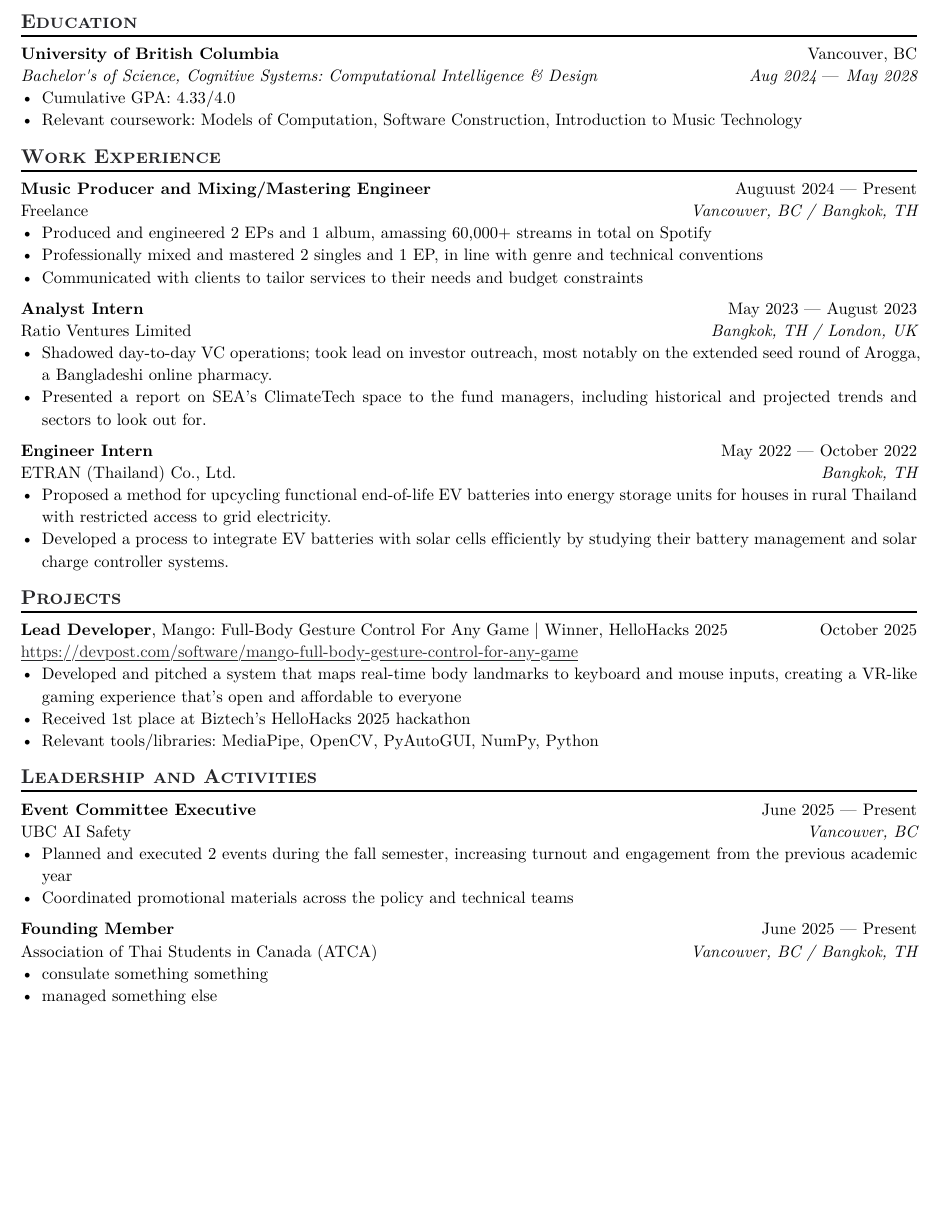
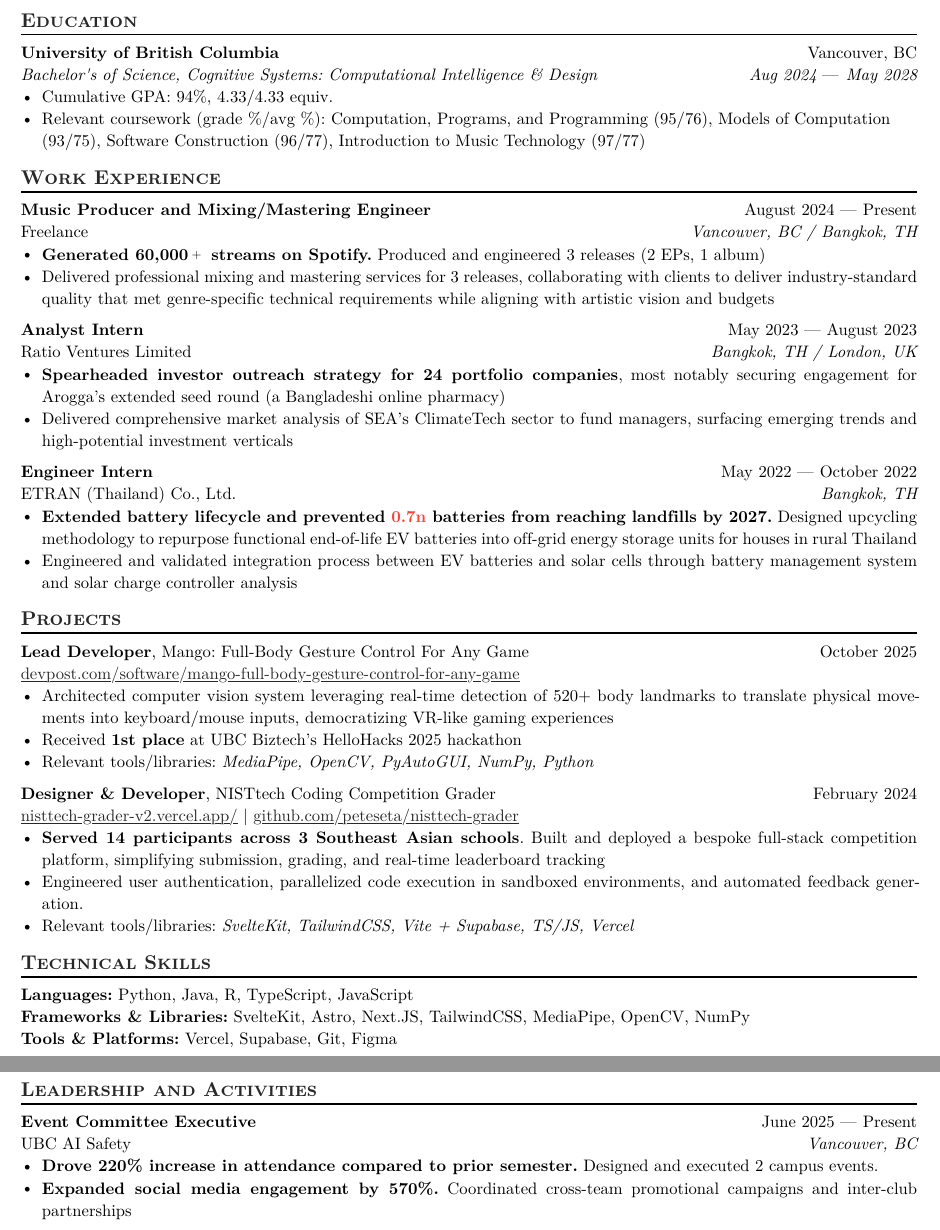
Before and after one commit to peteseta/resume, a Typst document (resume.typ): part of the page before the commit and two parts of pages 1 and 2 of 2 after it, the two joined at a grey line, cut so that both start at the same text, the shorter picture padded with empty space. The pictures show the PDF file resume.pdf that the author committed with the source.

Commit message:
waiting for etran numbers

```diff
--- a/resume.typ
+++ b/resume.typ
@@ -45,8 +51,10 @@
   dates: dates-helper(start-date: "Aug 2024", end-date: "May 2028"),
   degree: "Bachelor's of Science, Cognitive Systems: Computational Intelligence & Design",
 )
-- Cumulative GPA: 4.33\/4.0
-- Relevant coursework: Models of Computation, Software Construction, Introduction to Music Technology
+- Cumulative GPA: 94%, 4.33\/4.33 equiv.
+- Relevant coursework (grade %/avg %): Computation, Programs, and Programming (95/76), Models of Computation (93/75), Software Construction (96/77)#if music {
+  [, Introduction to Music Technology (97/77)]
+}
 
 // #edu(
 //   institution: "NIST International School",
@@ -59,15 +67,18 @@
 
 == Work Experience
 
-#work(
-  title: "Music Producer and Mixing/Mastering Engineer",
-  location: "Vancouver, BC / Bangkok, TH",
-  company: "Freelance",
-  dates: dates-helper(start-date: "Auguust 2024", end-date: "Present"),
-)
-- Produced and engineered 2 EPs and 1 album, amassing 60,000+ streams in total on Spotify
-- Professionally mixed and mastered 2 singles and 1 EP, in line with genre and technical conventions
-- Communicated with clients to tailor services to their needs and budget constraints
+#if music {
+  [
+    #work(
+      title: "Music Producer and Mixing/Mastering Engineer",
+      location: "Vancouver, BC / Bangkok, TH",
+      company: "Freelance",
+      dates: dates-helper(start-date: "August 2024", end-date: "Present"),
+    )
+    - *Generated 60,000#sym.plus.small streams on Spotify.* Produced and engineered 3 releases (2 EPs, 1 album)
+    - Delivered professional mixing and mastering services for 3 releases, collaborating with clients to deliver industry-standard quality that met genre-specific technical requirements while aligning with artistic vision and budgets
+  ]
+}
 
 #work(
   title: "Analyst Intern",
@@ -75,8 +86,8 @@
   company: "Ratio Ventures Limited",
   dates: dates-helper(start-date: "May 2023", end-date: "August 2023"),
 )
-- Shadowed day-to-day VC operations; took lead on investor outreach, most notably on the extended seed round of Arogga, a Bangladeshi online pharmacy.
-- Presented a report on SEA's ClimateTech space to the fund managers, including historical and projected trends and sectors to look out for.
+- *Spearheaded investor outreach strategy for 24 portfolio companies*, most notably securing engagement for Arogga's extended seed round (a Bangladeshi online pharmacy)
+- Delivered comprehensive market analysis of SEA's ClimateTech sector to fund managers, surfacing emerging trends and high-potential investment verticals
 
 #work(
   title: "Engineer Intern",
@@ -84,20 +95,36 @@
   company: "ETRAN (Thailand) Co., Ltd.",
   dates: dates-helper(start-date: "May 2022", end-date: "October 2022"),
 )
-- Proposed a method for upcycling functional end-of-life EV batteries into energy storage units for houses in rural Thailand with restricted access to grid electricity.
-- Developed a process to integrate EV batteries with solar cells efficiently by studying their battery management and solar charge controller systems.
+- *Extended battery lifecycle and prevented #text(fill: red)[0.7n] batteries from reaching landfills by 2027.* Designed upcycling methodology to repurpose functional end-of-life EV batteries into off-grid energy storage units for houses in rural Thailand
+- Engineered and validated integration process between EV batteries and solar cells through battery management system and solar charge controller analysis
 
 == Projects
 
 #project(
   dates: "October 2025",
-  name: "Mango: Full-Body Gesture Control For Any Game | Winner, HelloHacks 2025",
+  name: "Mango: Full-Body Gesture Control For Any Game",
   role: "Lead Developer",
-  url: "")
-  \ https://devpost.com/software/mango-full-body-gesture-control-for-any-game
-  - Developed and pitched a system that maps real-time body landmarks to keyboard and mouse inputs, creating a VR-like gaming experience that's open and affordable to everyone
-  - Received #nth(1) place at Biztech's HelloHacks 2025 hackathon
-  - Relevant tools/libraries: MediaPipe, OpenCV, PyAutoGUI, NumPy, Python
+  url: "") \
+  #link("https://devpost.com/software/mango-full-body-gesture-control-for-any-game")[devpost.com/software/mango-full-body-gesture-control-for-any-game]
+  - Architected computer vision system leveraging real-time detection of 520+ body landmarks to translate physical movements into keyboard/mouse inputs, democratizing VR-like gaming experiences
+  - Received *#nth(1) place* at UBC Biztech's HelloHacks 2025 hackathon
+  - Relevant tools/libraries: _MediaPipe, OpenCV, PyAutoGUI, NumPy, Python_
+
+#project(
+  dates: "February 2024",
+  name: "NISTtech Coding Competition Grader",
+  role: "Designer & Developer",
+  url: "") \
+  #link("https://nisttech-grader-v2.vercel.app/")[nisttech-grader-v2.vercel.app/] |
+  #link("https://github.com/peteseta/nisttech-grader")[github.com/peteseta/nisttech-grader]
+  - *Served 14 participants across 3 Southeast Asian schools*. Built and deployed a bespoke full-stack competition platform, simplifying submission, grading, and real-time leaderboard tracking
+  - Engineered user authentication, parallelized code execution in sandboxed environments, and automated feedback generation.
+  - Relevant tools/libraries: _SvelteKit, TailwindCSS, Vite + Supabase, TS/JS, Vercel_
+
+== Technical Skills
+*Languages:* Python, Java, R, TypeScript, JavaScript \
+*Frameworks & Libraries:* SvelteKit, Astro, Next.JS, TailwindCSS, MediaPipe, OpenCV, NumPy \
+*Tools & Platforms:* Vercel, Supabase, Git, Figma
 
 == Leadership and Activities
 
@@ -107,14 +134,14 @@
   company: "UBC AI Safety",
   dates: dates-helper(start-date: "June 2025", end-date: "Present"),
 )
-- Planned and executed 2 events during the fall semester, increasing turnout and engagement from the previous academic year
-- Coordinated promotional materials across the policy and technical teams
+- *Drove 220% increase in attendance compared to prior semester.* Designed and executed 2 campus events.
+- *Expanded social media engagement by 570%.* Coordinated cross-team promotional campaigns and inter-club partnerships
 
-#work(
-  title: "Founding Member",
-  location: "Vancouver, BC / Bangkok, TH",
-  company: "Association of Thai Students in Canada (ATCA)",
-  dates: dates-helper(start-date: "June 2025", end-date: "Present"),
-)
-- consulate something something
-- managed something else
+// #work(
+//   title: "Founding Member",
+//   location: "Vancouver, BC / Bangkok, TH",
+//   company: "Association of Thai Students in Canada (ATCA)",
+//   dates: dates-helper(start-date: "June 2025", end-date: "Present"),
+// )
+// - consulate something something
+// - managed something else
```
Also changed, not shown: resume.pdf, resume.typ (6 more changed lines).
